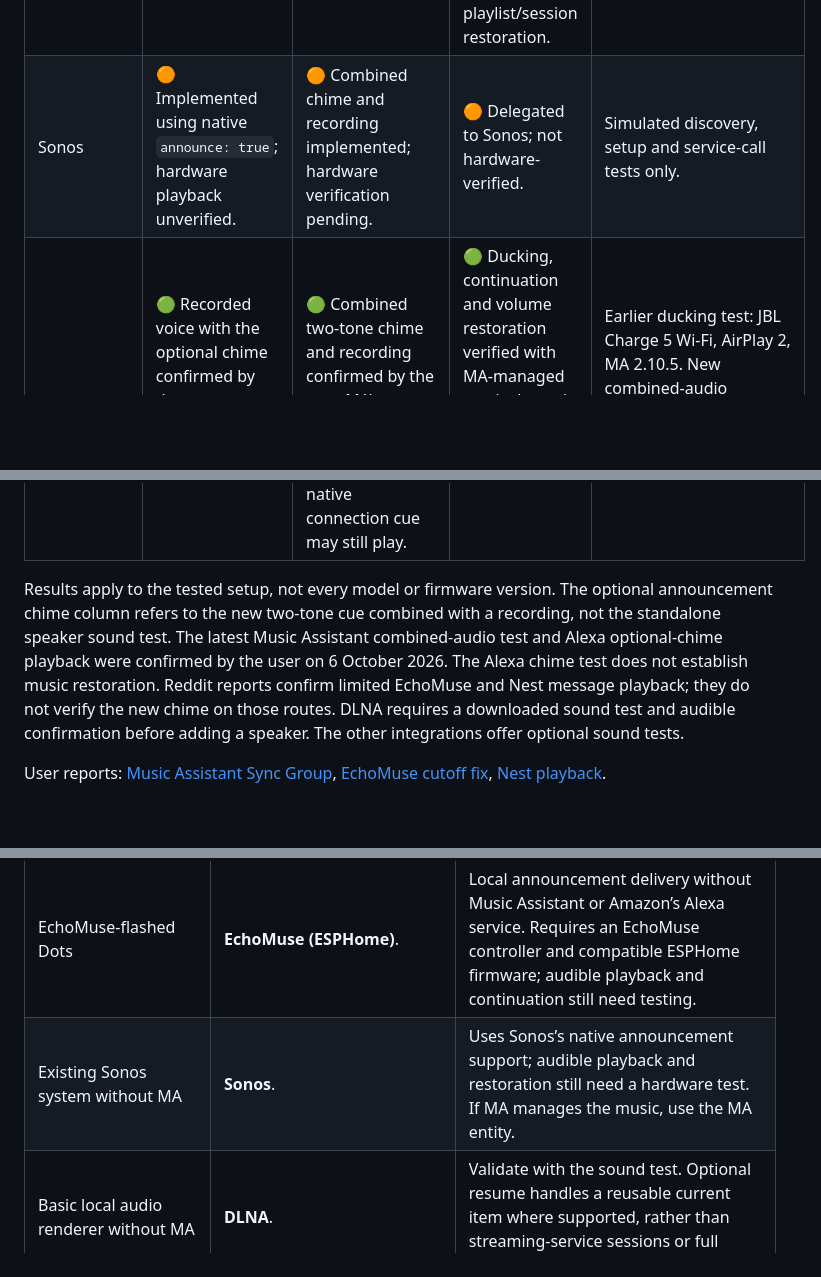
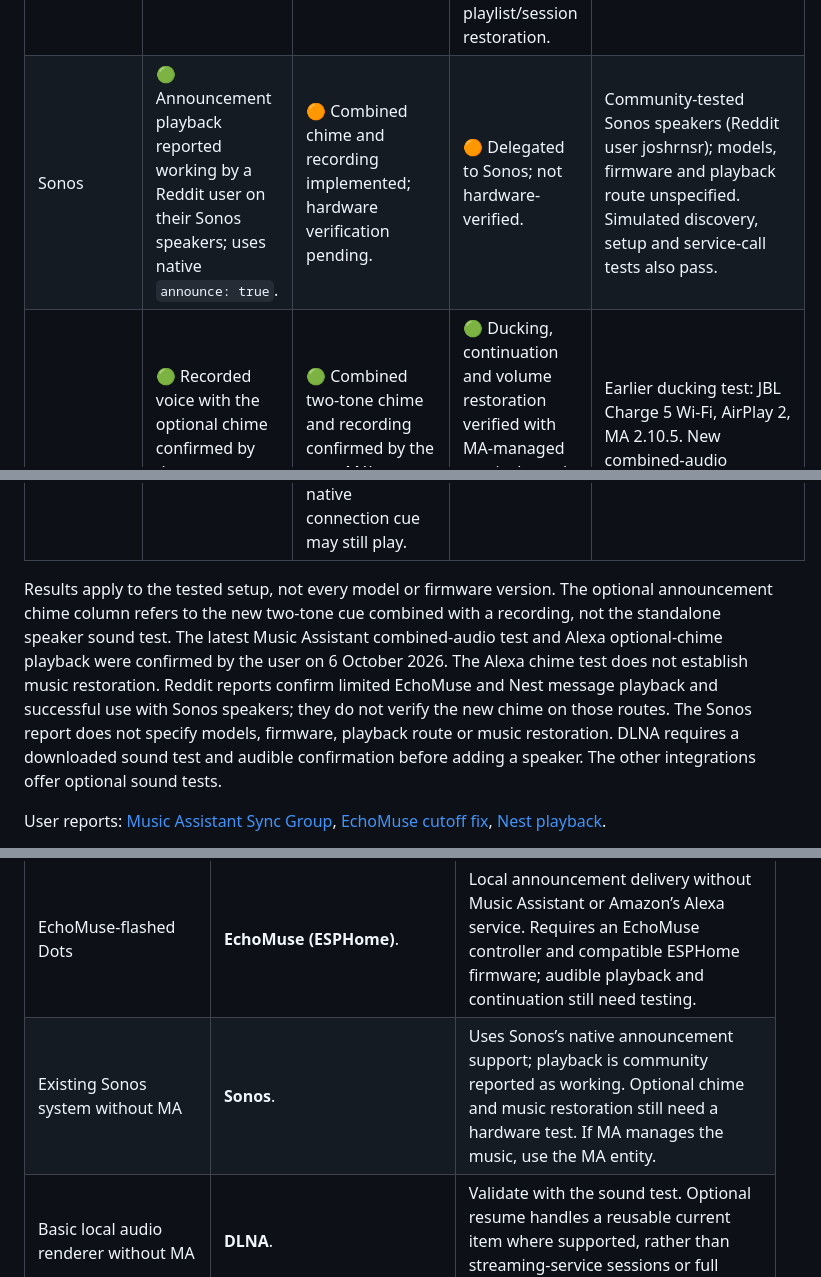
Before and after one commit to thomasgregg/homecall, a Markdown page: README.md, 3 parts joined by grey strips. Drawn GitHub-style; blank space fills up the shorter version.

Commit message:
docs: mark Sonos playback as community tested

```diff
--- a/README.md
+++ b/README.md
@@ -82,10 +82,10 @@ Ideas and contributions for other speaker platforms are welcome. [Open an issue]
   </tr>
   <tr>
     <td valign="top">Sonos</td>
-    <td valign="top">🟠 Implemented using native <code>announce: true</code>; hardware playback unverified.</td>
+    <td valign="top">🟢 Announcement playback reported working by a Reddit user on their Sonos speakers; uses native <code>announce: true</code>.</td>
     <td valign="top">🟠 Combined chime and recording implemented; hardware verification pending.</td>
     <td valign="top">🟠 Delegated to Sonos; not hardware-verified.</td>
-    <td valign="top">Simulated discovery, setup and service-call tests only.</td>
+    <td valign="top">Community-tested Sonos speakers (Reddit user joshrnsr); models, firmware and playback route unspecified. Simulated discovery, setup and service-call tests also pass.</td>
   </tr>
   <tr>
     <td valign="top">Music Assistant</td>
@@ -110,7 +110,7 @@ Ideas and contributions for other speaker platforms are welcome. [Open an issue]
   </tr>
 </table>
 
-Results apply to the tested setup, not every model or firmware version. The optional announcement chime column refers to the new two-tone cue combined with a recording, not the standalone speaker sound test. The latest Music Assistant combined-audio test and Alexa optional-chime playback were confirmed by the user on 6 October 2026. The Alexa chime test does not establish music restoration. Reddit reports confirm limited EchoMuse and Nest message playback; they do not verify the new chime on those routes. DLNA requires a downloaded sound test and audible confirmation before adding a speaker. The other integrations offer optional sound tests.
+Results apply to the tested setup, not every model or firmware version. The optional announcement chime column refers to the new two-tone cue combined with a recording, not the standalone speaker sound test. The latest Music Assistant combined-audio test and Alexa optional-chime playback were confirmed by the user on 6 October 2026. The Alexa chime test does not establish music restoration. Reddit reports confirm limited EchoMuse and Nest message playback and successful use with Sonos speakers; they do not verify the new chime on those routes. The Sonos report does not specify models, firmware, playback route or music restoration. DLNA requires a downloaded sound test and audible confirmation before adding a speaker. The other integrations offer optional sound tests.
 
 User reports: [Music Assistant Sync Group](https://www.reddit.com/r/homeassistant/comments/1wycu0s/comment/pe579qq/), [EchoMuse cutoff fix](https://www.reddit.com/r/homeassistant/comments/1wycu0s/comment/pe7g2wf/), [Nest playback](https://www.reddit.com/r/homeassistant/comments/1wycu0s/comment/pe3tau1/).
 
@@ -125,7 +125,7 @@ The Alexa resume test used soundbank audio through the same Speak/SSML mechanism
 | Keep casting YouTube Music directly from a phone and preserve its session               | 🔴 No verified HomeCall route for an audio-only Cast speaker. For dependable queue control, start music through **MA** instead. | Direct Cast interrupted our phone session; reopening the receiver did not restore it.                                                                                                                                                |
 | Existing Echo speakers                                                                  | **Alexa Devices**.                                                                                                              | Recorded voice playback is verified; Amazon must reach the public HTTPS audio URL. TuneIn radio resumed in the Echo Show soundbank test; recorded-MP3 restoration and other sources still need verification.                         |
 | EchoMuse-flashed Dots                                                                   | **EchoMuse (ESPHome)**.                                                                                                         | Local announcement delivery without Music Assistant or Amazon’s Alexa service. Requires an EchoMuse controller and compatible ESPHome firmware; audible playback and continuation still need testing.                                |
-| Existing Sonos system without MA                                                        | **Sonos**.                                                                                                               | Uses Sonos’s native announcement support; audible playback and restoration still need a hardware test. If MA manages the music, use the MA entity.                                                                                   |
+| Existing Sonos system without MA                                                        | **Sonos**.                                                                                                               | Uses Sonos’s native announcement support; playback is community reported as working. Optional chime and music restoration still need a hardware test. If MA manages the music, use the MA entity.                                                                                   |
 | Basic local audio renderer without MA                                                   | **DLNA**.                                                                                                                       | Validate with the sound test. Optional resume handles a reusable current item where supported, rather than streaming-service sessions or full queues.                                                                                |
 
 Choose one HomeCall target per physical speaker. When MA manages the music, use its entity and hide the corresponding direct Cast/DLNA/Sonos entry from the card to avoid duplicate announcements. For MA groups, consult its [announcement group behavior](https://www.music-assistant.io/integration/announcements/#group-behaviour).
```
Also changed, not shown: other parts of README.md (+1 -1 lines).
